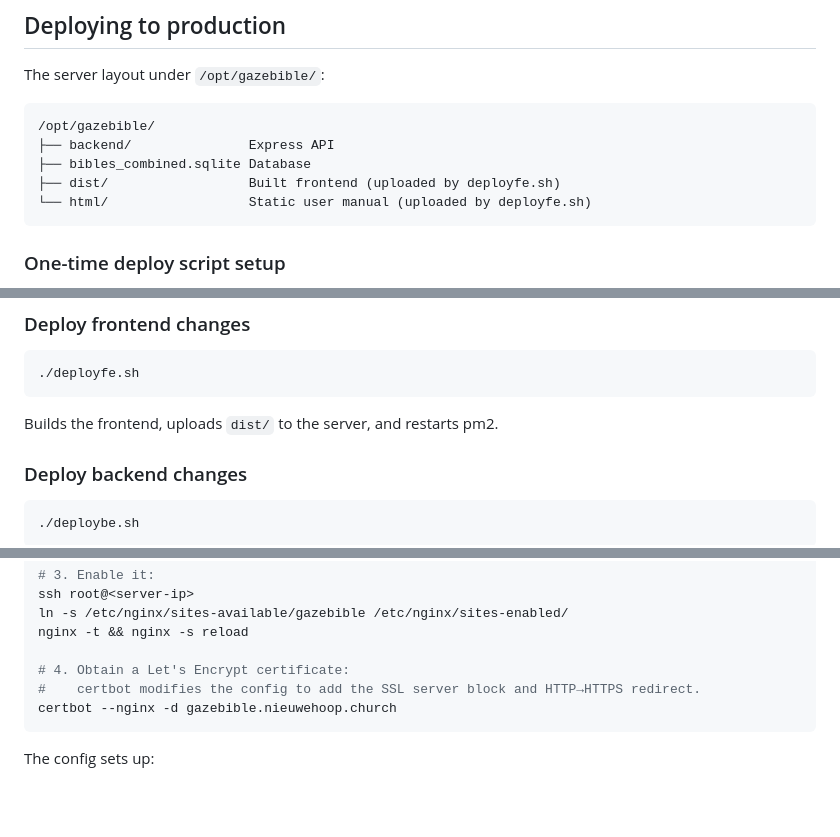
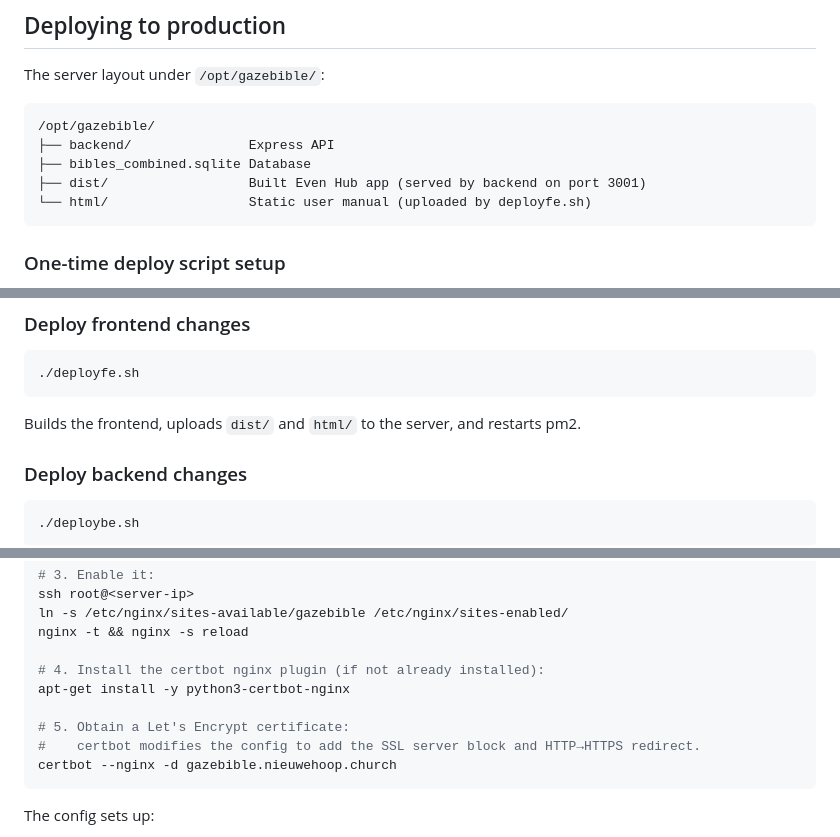
Before and after one commit to eurog33k/GazeBible, a Markdown page: HOSTING.md, 3 parts joined by grey strips. GitHub-like rendering; blank space fills up the shorter version.

````diff
--- a/HOSTING.md
+++ b/HOSTING.md
@@ -54,7 +54,7 @@ The server layout under `/opt/gazebible/`:
 /opt/gazebible/
 ├── backend/               Express API
 ├── bibles_combined.sqlite Database
-├── dist/                  Built frontend (uploaded by deployfe.sh)
+├── dist/                  Built Even Hub app (served by backend on port 3001)
 └── html/                  Static user manual (uploaded by deployfe.sh)
 ```
 
@@ -92,7 +92,7 @@ Rsyncs `bible/bibles_combined.sqlite` to `/opt/gazebible/bibles_combined.sqlite`
 ./deployfe.sh
 ```
 
-Builds the frontend, uploads `dist/` to the server, and restarts pm2.
+Builds the frontend, uploads `dist/` and `html/` to the server, and restarts pm2.
 
 ### Deploy backend changes
 
@@ -147,7 +147,10 @@ ssh root@<server-ip>
 ln -s /etc/nginx/sites-available/gazebible /etc/nginx/sites-enabled/
 nginx -t && nginx -s reload
 
-# 4. Obtain a Let's Encrypt certificate:
+# 4. Install the certbot nginx plugin (if not already installed):
+apt-get install -y python3-certbot-nginx
+
+# 5. Obtain a Let's Encrypt certificate:
 #    certbot modifies the config to add the SSL server block and HTTP→HTTPS redirect.
 certbot --nginx -d gazebible.nieuwehoop.church
 ```
````
